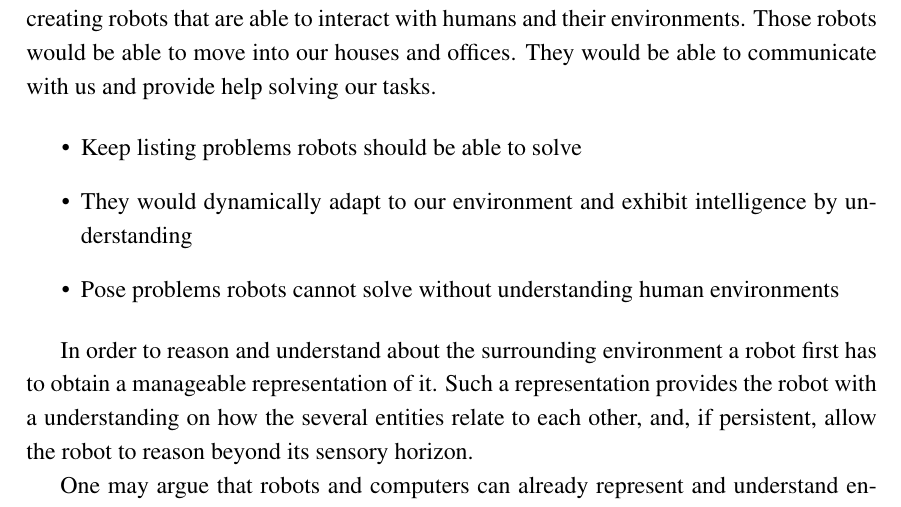
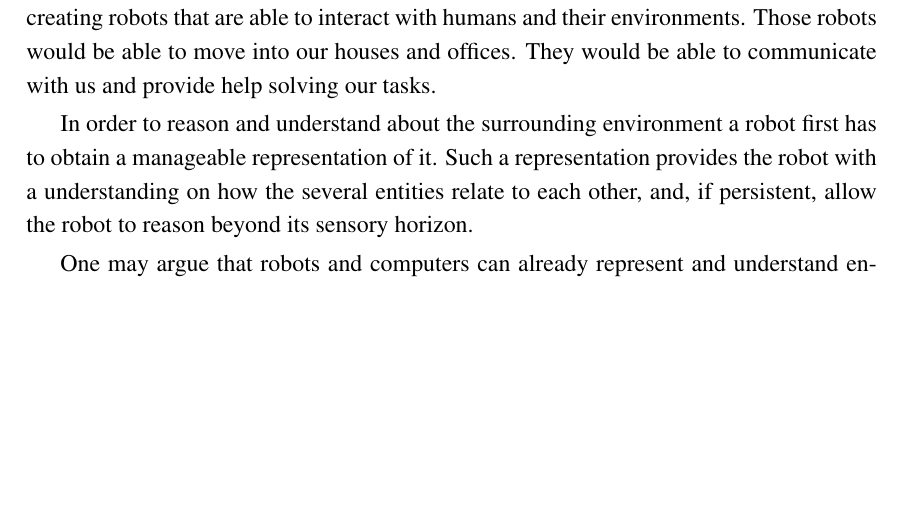
Before and after one commit to andresusanopinto/novelty-detection-thesis, a LaTeX thesis (thesis/thesis.tex, which reads thesis/introduction.tex): part of page 17 of 57, cut so that both start at the same text, the shorter picture padded with empty space. Compiled offline with pdfLaTeX.

Commit message:
Clean introduction of missing text

```diff
--- a/thesis/introduction.tex
+++ b/thesis/introduction.tex
@@ -22,11 +22,11 @@ Those robots would be able to move into our houses and offices. They would be ab
 with us and provide help solving our tasks.
 
 % Keep listing problems robots should be able to solve
-\begin{itemize}
-\item Keep listing problems robots should be able to solve
-\item They would dynamically adapt to our environment and exhibit intelligence by understanding
-\item Pose problems robots cannot solve without understanding human environments
-\end{itemize}
+%\begin{itemize}
+%\item Keep listing problems robots should be able to solve
+%\item They would dynamically adapt to our environment and exhibit intelligence by understanding
+%\item Pose problems robots cannot solve without understanding human environments
+%\end{itemize}
 
 
 % Representation of environments are needed!
```
